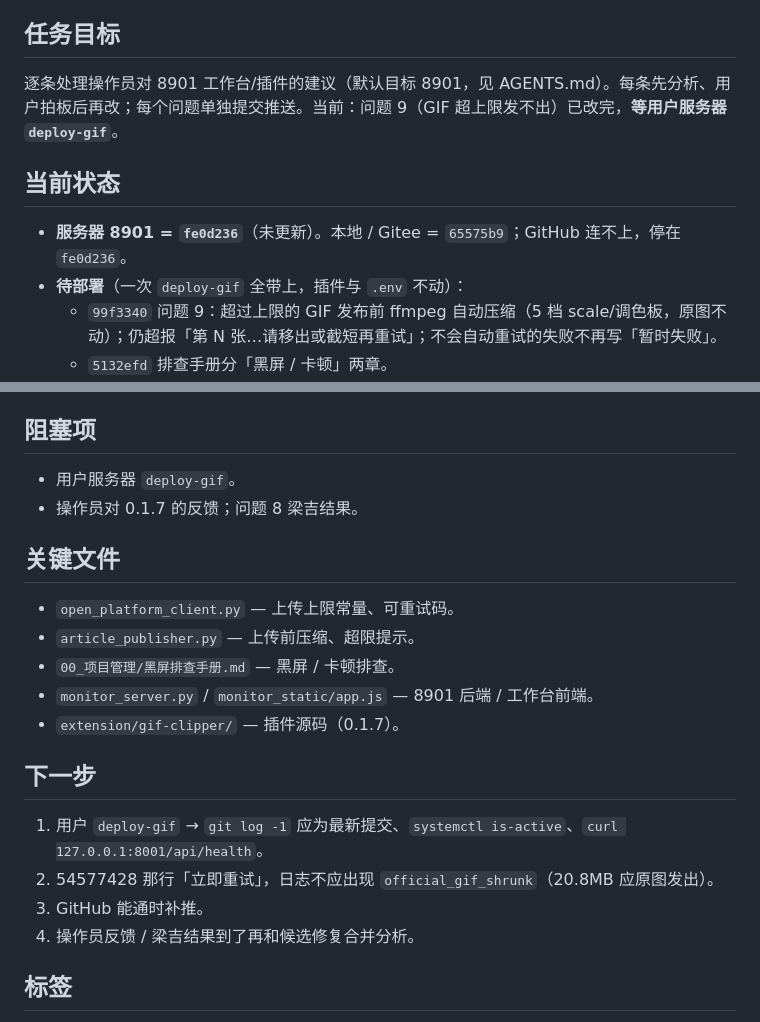
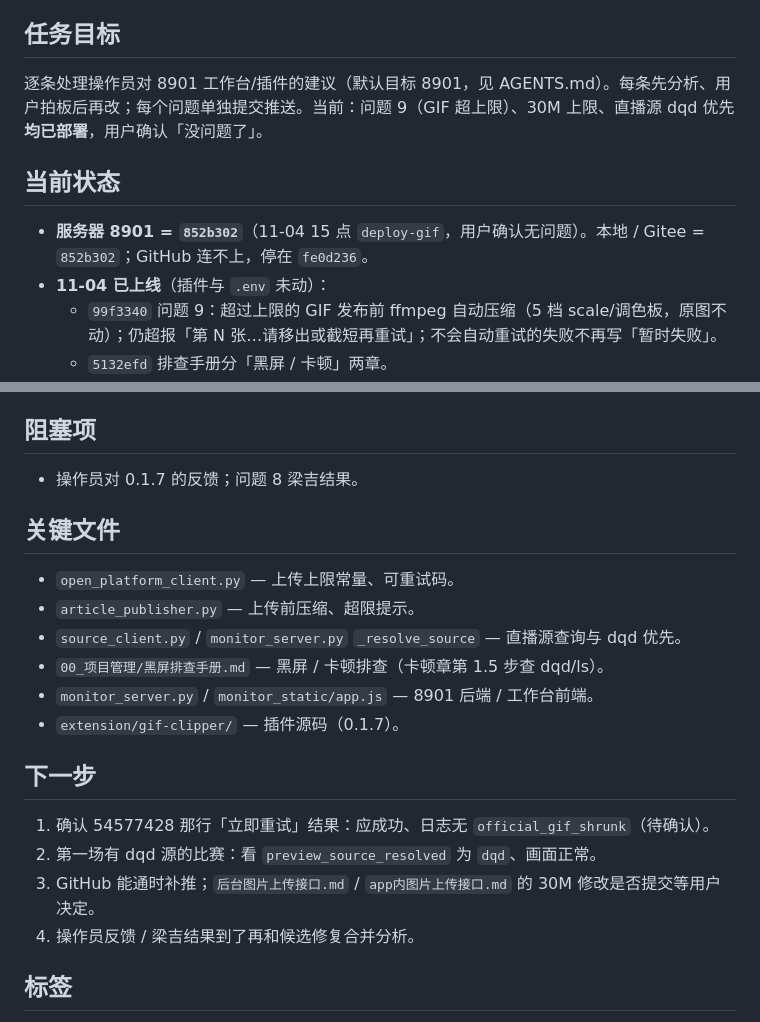
Before and after one commit to hongsiqin824-max/automatic-gif, a Markdown page: 00_项目管理/进度快照.md, 2 parts joined by grey strips. Drawn GitHub-style.

Commit message:
Update progress snapshot after 852b302 deploy

```diff
--- a/00_项目管理/进度快照.md
+++ b/00_项目管理/进度快照.md
@@ -4,10 +4,10 @@
 
 ## 任务目标
-逐条处理操作员对 8901 工作台/插件的建议（默认目标 8901，见 AGENTS.md）。每条先分析、用户拍板后再改；每个问题单独提交推送。当前：问题 9（GIF 超上限发不出）已改完，**等用户服务器 `deploy-gif`**。
+逐条处理操作员对 8901 工作台/插件的建议（默认目标 8901，见 AGENTS.md）。每条先分析、用户拍板后再改；每个问题单独提交推送。当前：问题 9（GIF 超上限）、30M 上限、直播源 dqd 优先**均已部署**，用户确认「没问题了」。
 
 ## 当前状态
-- **服务器 8901 = `fe0d236`**（未更新）。本地 / Gitee = `65575b9`；GitHub 连不上，停在 `fe0d236`。
-- **待部署**（一次 `deploy-gif` 全带上，插件与 `.env` 不动）：
+- **服务器 8901 = `852b302`**（11-04 15 点 `deploy-gif`，用户确认无问题）。本地 / Gitee = `852b302`；GitHub 连不上，停在 `fe0d236`。
+- **11-04 已上线**（插件与 `.env` 未动）：
   - `99f3340` 问题 9：超过上限的 GIF 发布前 ffmpeg 自动压缩（5 档 scale/调色板，原图不动）；仍超报「第 N 张…请移出或截短再重试」；不会自动重试的失败不再写「暂时失败」。
   - `5132efd` 排查手册分「黑屏 / 卡顿」两章。
   - `132a3fa` 平台上限 20MB→30M：常量只在 `open_platform_client.OFFICIAL_IMAGE_MAX_BYTES = 30_000_000`；提示文字跟随常量（按工作台 MiB 口径显示 28.6MB）；压缩只兜底 >30M。
@@ -67,20 +67,20 @@
 - project1 GitHub 推送地址含明文 token；测试帖 `6594814` 待删。
 
 ## 阻塞项
-- 用户服务器 `deploy-gif`。
 - 操作员对 0.1.7 的反馈；问题 8 梁吉结果。
 
 ## 关键文件
 - `open_platform_client.py` — 上传上限常量、可重试码。
 - `article_publisher.py` — 上传前压缩、超限提示。
-- `00_项目管理/黑屏排查手册.md` — 黑屏 / 卡顿排查。
+- `source_client.py` / `monitor_server.py` `_resolve_source` — 直播源查询与 dqd 优先。
+- `00_项目管理/黑屏排查手册.md` — 黑屏 / 卡顿排查（卡顿章第 1.5 步查 dqd/ls）。
 - `monitor_server.py` / `monitor_static/app.js` — 8901 后端 / 工作台前端。
 - `extension/gif-clipper/` — 插件源码（0.1.7）。
 
 ## 下一步
-1. 用户 `deploy-gif` → `git log -1` 应为最新提交、`systemctl is-active`、`curl 127.0.0.1:8001/api/health`。
-2. 54577428 那行「立即重试」，日志不应出现 `official_gif_shrunk`（20.8MB 应原图发出）。
-3. GitHub 能通时补推。
+1. 确认 54577428 那行「立即重试」结果：应成功、日志无 `official_gif_shrunk`（待确认）。
+2. 第一场有 dqd 源的比赛：看 `preview_source_resolved` 为 `dqd`、画面正常。
+3. GitHub 能通时补推；`后台图片上传接口.md` / `app内图片上传接口.md` 的 30M 修改是否提交等用户决定。
 4. 操作员反馈 / 梁吉结果到了再和候选修复合并分析。
 
 ## 标签
```
Also changed, not shown: other parts of 00_项目管理/进度快照.md (+1 -1 lines).
